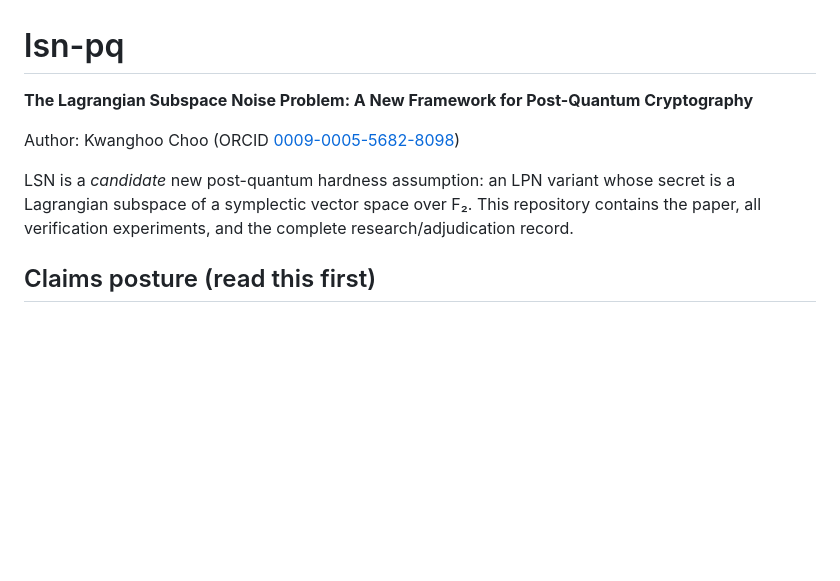
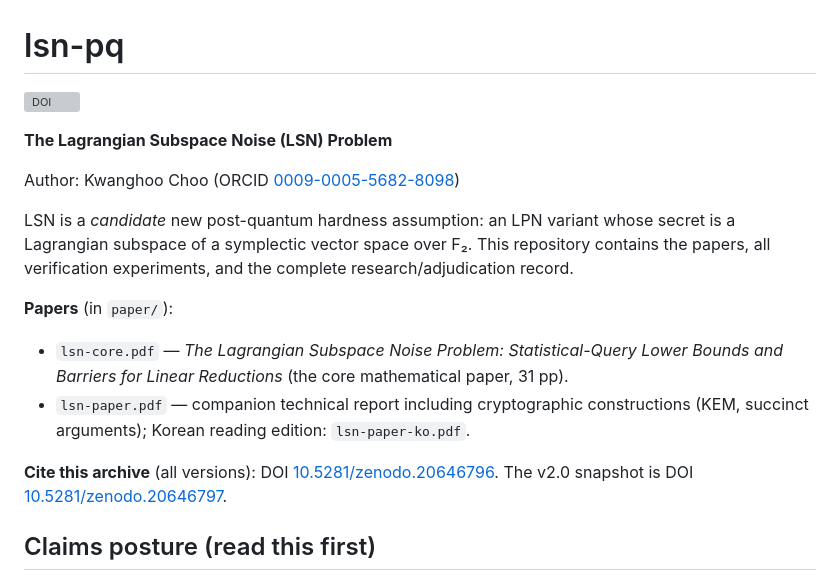
Before and after one commit to Gattochoo/lsn-pq, a Markdown page: README.md, the part around the change. Rendered like a GitHub page; blank space fills up the shorter version; grey boxes are pictures that could not be loaded.

Commit message:
docs: DOI badge + papers section in README — Zenodo archive live (concept 10.5281/zenodo.20646796, v2.0 10.5281/zenodo.20646797)
Priority timestamp secured: the full v2.0 snapshot (core paper, companion report,
experiments, implementations, audit trail) is archived on Zenodo with a citable DOI,
independent of any preprint-server outcome. README headline also updated to drop the
old framework-style title in favor of the sober core-paper title.

Co-Authored-By: Claude Opus 4.8 <noreply@anthropic.com>

```diff
--- a/README.md
+++ b/README.md
@@ -1,12 +1,23 @@
 # lsn-pq
 
-**The Lagrangian Subspace Noise Problem: A New Framework for Post-Quantum Cryptography**
+[![DOI](https://zenodo.org/badge/DOI/10.5281/zenodo.20646796.svg)](https://doi.org/10.5281/zenodo.20646796)
+
+**The Lagrangian Subspace Noise (LSN) Problem**
 
 Author: Kwanghoo Choo (ORCID [0009-0005-5682-8098](https://orcid.org/0009-0005-5682-8098))
 
 LSN is a *candidate* new post-quantum hardness assumption: an LPN variant whose secret is a
-Lagrangian subspace of a symplectic vector space over F₂. This repository contains the paper,
+Lagrangian subspace of a symplectic vector space over F₂. This repository contains the papers,
 all verification experiments, and the complete research/adjudication record.
+
+**Papers** (in `paper/`):
+- `lsn-core.pdf` — *The Lagrangian Subspace Noise Problem: Statistical-Query Lower Bounds and
+  Barriers for Linear Reductions* (the core mathematical paper, 31 pp).
+- `lsn-paper.pdf` — companion technical report including cryptographic constructions
+  (KEM, succinct arguments); Korean reading edition: `lsn-paper-ko.pdf`.
+
+**Cite this archive** (all versions): DOI [10.5281/zenodo.20646796](https://doi.org/10.5281/zenodo.20646796).
+The v2.0 snapshot is DOI [10.5281/zenodo.20646797](https://doi.org/10.5281/zenodo.20646797).
 
 ## Claims posture (read this first)
 
```
